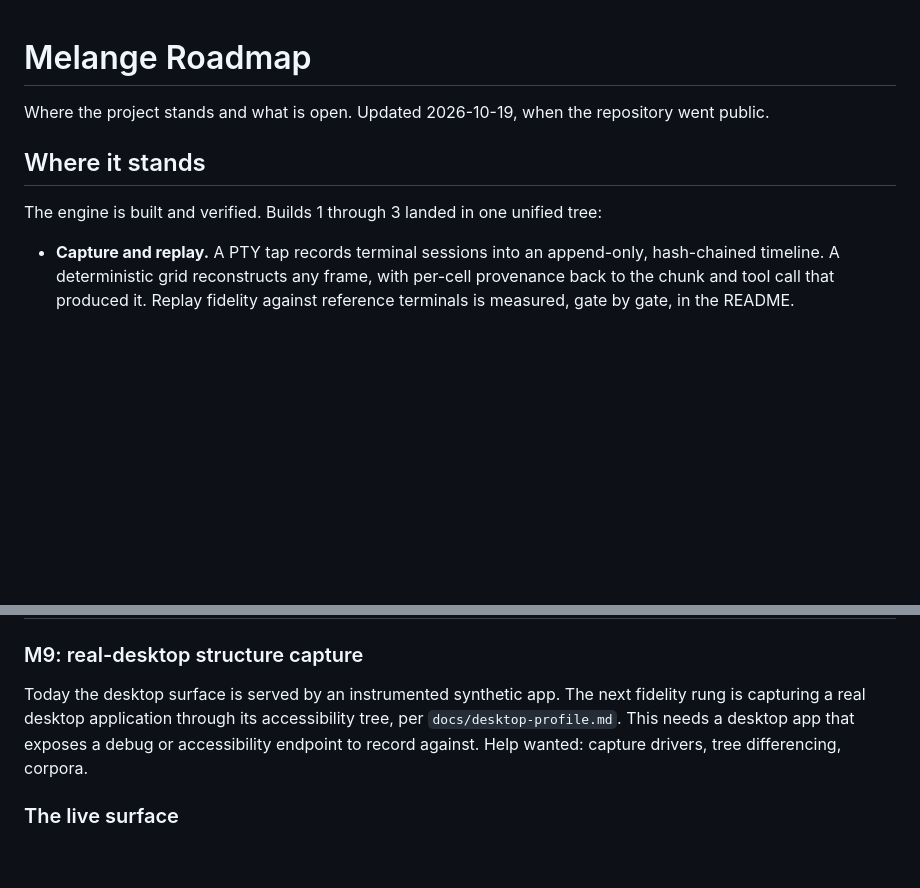
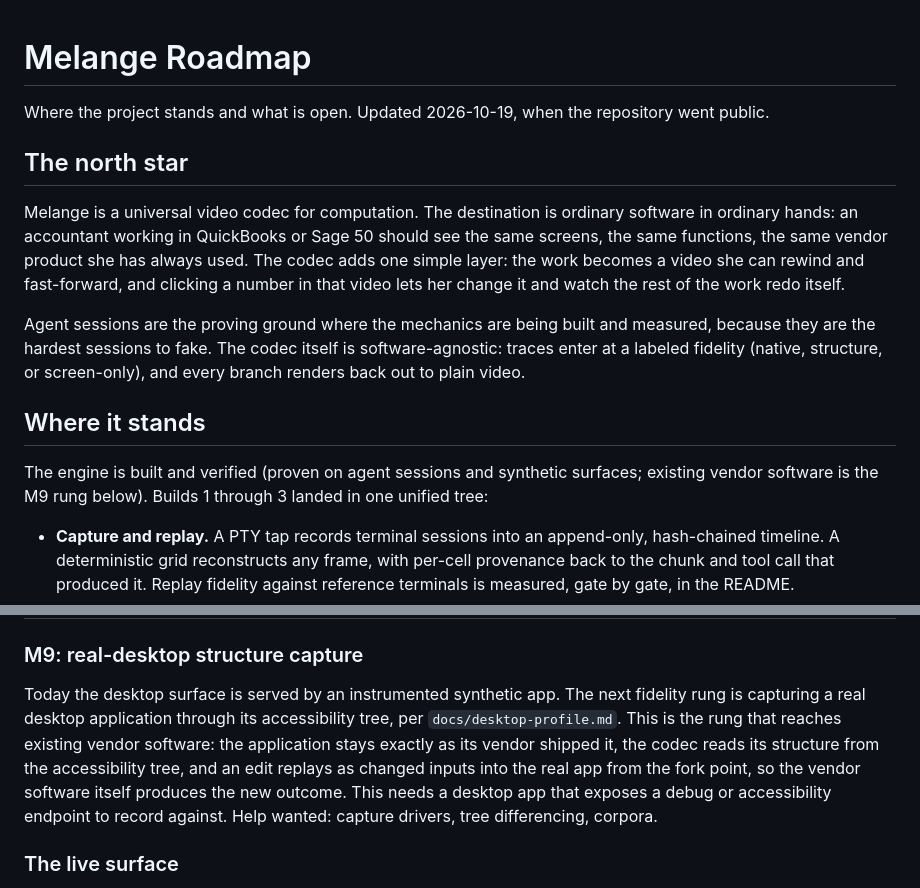
Before and after one commit to lEWFkRAD/melange, a Markdown page: ROADMAP.md, 2 parts joined by grey strips. GitHub-like rendering; blank space fills up the shorter version.

Commit message:
Roadmap: lead with the north star (universal codec for existing software)

```diff
--- a/ROADMAP.md
+++ b/ROADMAP.md
@@ -3,10 +3,27 @@
 Where the project stands and what is open. Updated 2026-10-19, when the
 repository went public.
 
+## The north star
+
+Melange is a universal video codec for computation. The destination is
+ordinary software in ordinary hands: an accountant working in QuickBooks
+or Sage 50 should see the same screens, the same functions, the same
+vendor product she has always used. The codec adds one simple layer: the
+work becomes a video she can rewind and fast-forward, and clicking a
+number in that video lets her change it and watch the rest of the work
+redo itself.
+
+Agent sessions are the proving ground where the mechanics are being
+built and measured, because they are the hardest sessions to fake. The
+codec itself is software-agnostic: traces enter at a labeled fidelity
+(native, structure, or screen-only), and every branch renders back out
+to plain video.
+
 ## Where it stands
 
-The engine is built and verified. Builds 1 through 3 landed in one
-unified tree:
+The engine is built and verified (proven on agent sessions and synthetic
+surfaces; existing vendor software is the M9 rung below). Builds 1
+through 3 landed in one unified tree:
 
 - **Capture and replay.** A PTY tap records terminal sessions into an
   append-only, hash-chained timeline. A deterministic grid reconstructs
@@ -38,9 +55,14 @@ Full test suite: 175 tests passing (3 skipped, environment-gated).
 
 Today the desktop surface is served by an instrumented synthetic app.
 The next fidelity rung is capturing a real desktop application through
-its accessibility tree, per `docs/desktop-profile.md`. This needs a
-desktop app that exposes a debug or accessibility endpoint to record
-against. Help wanted: capture drivers, tree differencing, corpora.
+its accessibility tree, per `docs/desktop-profile.md`. This is the rung
+that reaches existing vendor software: the application stays exactly as
+its vendor shipped it, the codec reads its structure from the
+accessibility tree, and an edit replays as changed inputs into the real
+app from the fork point, so the vendor software itself produces the new
+outcome. This needs a desktop app that exposes a debug or accessibility
+endpoint to record against. Help wanted: capture drivers, tree
+differencing, corpora.
 
 ### The live surface
 
```
